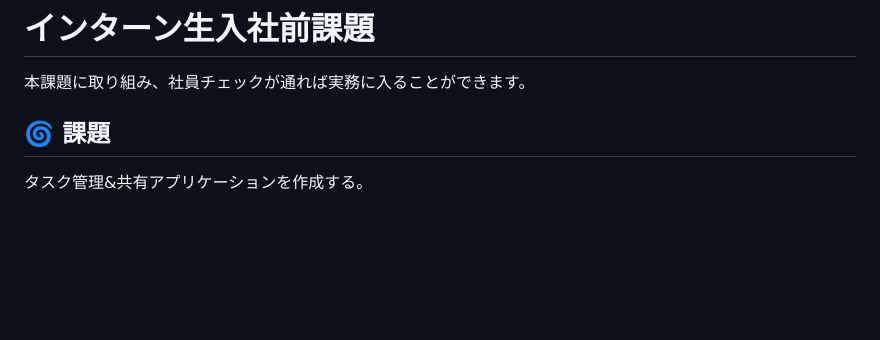
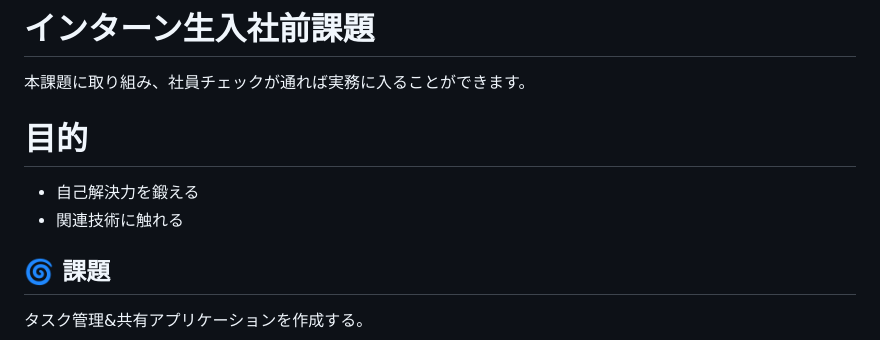
Before and after one commit to matcher-inc/pre-joining-assignment-for-intern, a Markdown page: README.md, the part around the change. GitHub-like rendering; blank space fills up the shorter version.

Commit message:
Add purpose section to README
Added purpose section outlining goals for the task.

```diff
--- a/README.md
+++ b/README.md
@@ -1,6 +1,11 @@
 # インターン生入社前課題
 
 本課題に取り組み、社員チェックが通れば実務に入ることができます。
+
+# 目的
+
+- 自己解決力を鍛える
+- 関連技術に触れる
 
 ## 🌀 課題
 タスク管理&共有アプリケーションを作成する。
```
